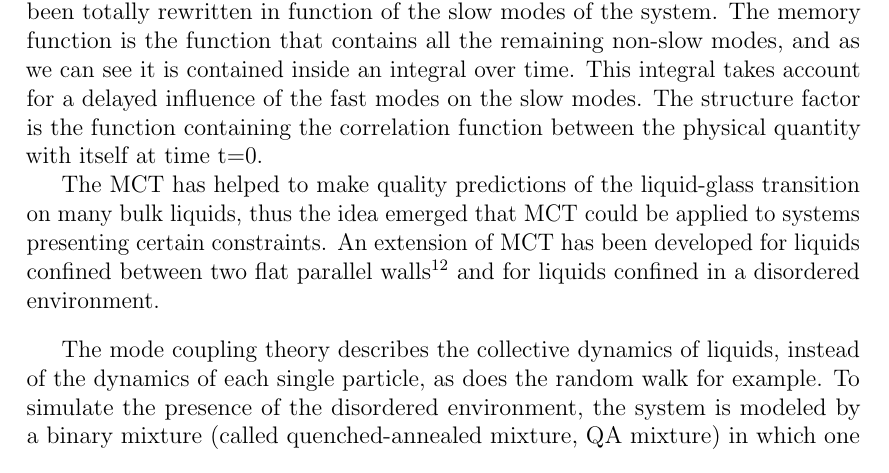
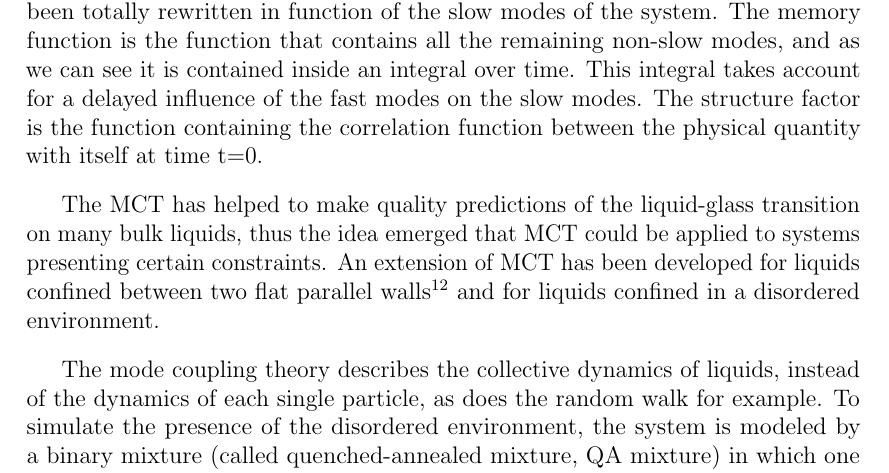
Before and after one commit to tkonincks/colloqium_gro, a LaTeX document (main.tex): part of page 13 of 15, cut so that both start at the same text. Compiled offline with pdfLaTeX.

Commit message:
10/24/2014 10:24

```diff
--- a/main.tex
+++ b/main.tex
@@ -391,9 +391,8 @@ Where $F(q,t)$ is the correlation function, $K(q,t)$ is the memory function and
 The correlation function is the function that connects the value of a the density fluctuation t with its value at time t+t'.
 In eq. \ref{eq mot mct}, the equation of motion has been totally rewritten in function of the slow modes of the system. The memory function
 is the function that contains all the remaining non-slow modes, and as we can see it is contained inside an integral over time. This
-integral takes account for a delayed influence of the fast modes on the slow modes.
-The structure factor is the function containing the correlation function between the physical quantity with itself at time t=0.
-
+integral takes account for a delayed influence of the fast modes on the slow modes. The structure factor is the function containing the
+correlation function between the physical quantity with itself at time t=0.\jline
 
 The MCT has helped to make quality predictions of the liquid-glass transition on many bulk liquids, thus the idea emerged that MCT could
 be applied to systems presenting certain constraints. An extension of MCT has been developed for liquids confined between two flat parallel
```
